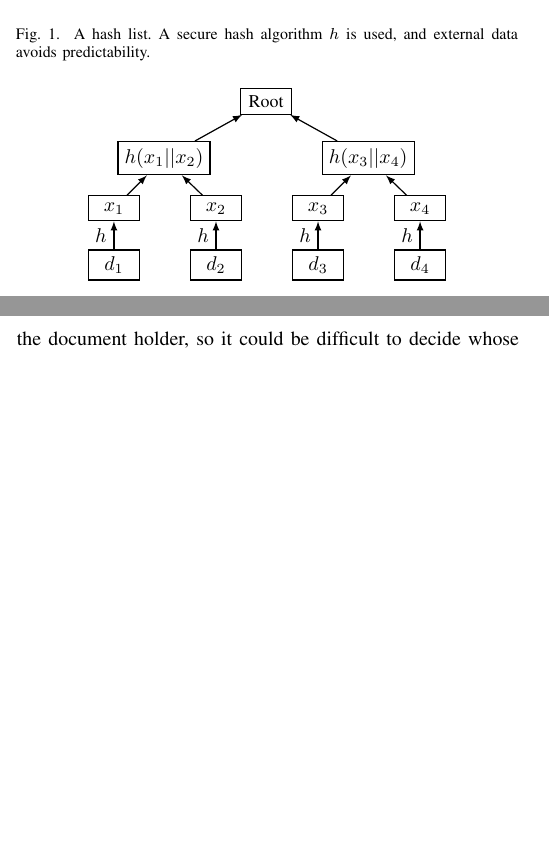
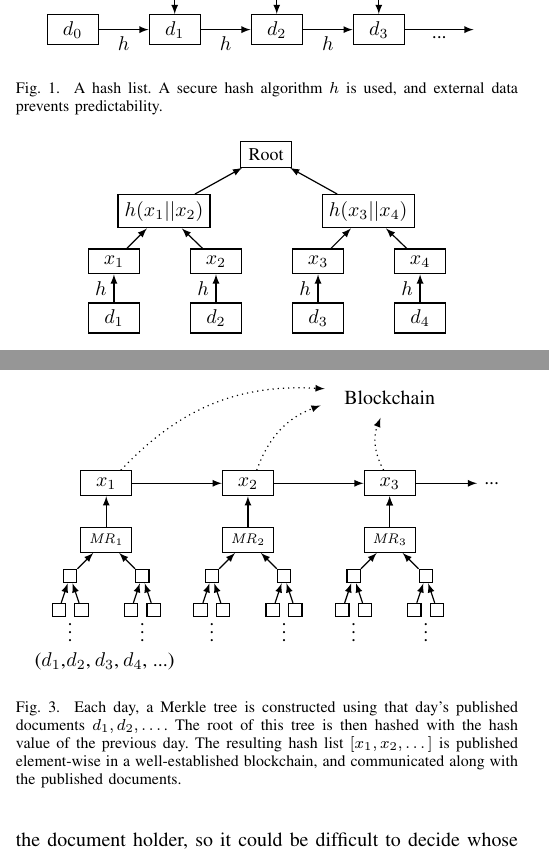
Before and after one commit to DomagojVrgoc/GovChain, a LaTeX paper (GovChain.tex, which reads basic_solution.tex): two parts of the columns of pages 3 and 4 of 5 before the commit and two parts of the columns of pages 3 and 4 of 6 after it, joined at a grey line, cut at the place of the change, the shorter picture padded with empty space. Compiled offline with pdfLaTeX; a missing font is replaced by an installed copy or a similar font; a LaTeX package or settings file that is missing is left out.

Commit message:
tikz drawings

```diff
--- a/basic_solution.tex
+++ b/basic_solution.tex
@@ -33,3 +33,6 @@ Let $h$ be a fixed cryptographic hash function. A hash list is an ordered list o
 \node[state] (3) [right =of 2] {$d_3$};
 \node (etc) [right =of 3] {};
 
+\node (1d) [above =of 1]{\small data};
+\node (2d) [above =of 2]{\small data};
+\node (3d) [above =of 3]{\small data};
@@ -47,7 +47,7 @@ Let $h$ be a fixed cryptographic hash function. A hash list is an ordered list o
 \path (3d) edge [bend left = 0] (3);
 
 \end{tikzpicture}
-\caption{A hash list. A secure hash algorithm $h$ is used, and external data avoids predictability.}
+\caption{A hash list. A secure hash algorithm $h$ is used, and external data prevents predictability.}
 \end{figure}
 
 A Merkle tree is a data structure that displays one hash value linked to a set of documents, such that any modification on the underlying documents affects this global hash, called the Merkle root. In addition, any change on the Merkle root can be efficiently traced to the documents causing it. As a result, commiting to a Merkle root obliges to commit to all documents included in the tree, which can be arbitrarily many. To show that one particular document is in the Merkle tree, one needs to provide a valid hash list starting from the hash of this document and whose last element is the Merkle root: a path. Note that the cryptographic properties of hash functions ensure that Merkle trees have DAG structure. The standard construction of Merkle trees is displayed on figure \ref{merkle_fig}.
@@ -105,6 +105,116 @@ Notice that if we want to be able to detect which particular documents were modi
 
 It is possible to do better by utilizing the same idea that Bitcoin uses to store its blocks \cite{whitepaper}, and encode and/or publish the hash of the previous day's data in the current day's digest. That is, we can create a hash list of the Merkle trees roots published each day. This would mean that storing one day's Merkle tree would not only assure that the data of that particular day can not be manipulated, but also, it would assure that the data in any of the days previous to this one could not be manipulated.  Since each tree would also contain the hash value of the previous day's digest, one can simply follow this chain day after day, and see if any of the hash values do not match. This simple concept is illustrated in Figure \ref{fig-merkle-chain}.
 
+\begin{figure}
+\label{fig-merkle-chain}
+\centering
+\begin {tikzpicture}[-latex ,auto ,node distance =1 cm and 2.5 cm ,on grid, semithick, state/.style ={ rectangle , draw, minimum width =0.9 cm}, substate/.style ={ rectangle , draw, minimum width =0.2 cm}]
+
+
+
+
+\usetikzlibrary{shapes}
+\node[state] (x1) {$x_1$};
+\node[state] (x2) [right = 2.5cm of x1]{$x_2$};
+\node[state] (x3) [right = 2.5cm of x2]{$x_3$};
+\node (etc) [right = 1.8cm of x3]{...};
+\node[style={ellipse}] (BC) [above =1.5cm  of x3] {Blockchain};
+
+\path (x1) edge[dotted, bend left=25] node {} (BC);
+\path (x2) edge[dotted, bend left=25] node {} (BC);
+\path (x3) edge[dotted, bend left=25] node {} (BC);
+
+
+\node[state] (r1) [below =of x1]{\scriptsize$\mathit{MR}_1$};
+\node[state] (r2) [right = 2.5 cm of r1]{\scriptsize$\mathit{MR}_2$};
+\node[state] (r3) [right = 2.5cm of r2]{\scriptsize$\mathit{MR}_3$};
+
+% First childs
+
+\node[substate] (c11) [below left  = 0.9 of r1]{};
+\node[substate] (c12) [below right = 0.9 of r1]{};
+\node[substate] (c21) [below left  = 0.9 of r2]{};
+\node[substate] (c22) [below right = 0.9 of r2]{};
+\node[substate] (c31) [below left  = 0.9 of r3]{};
+\node[substate] (c32) [below right = 0.9 of r3]{};
+
+% Second childs
+
+\node[substate] (c111) [below left  = 0.6 and 0.2 of c11]{};
+\node[substate] (c112) [below right = 0.6 and 0.2 of c11]{};
+\node[substate] (c121) [below left  = 0.6 and 0.2 of c12]{};
+\node[substate] (c122) [below right = 0.6 and 0.2 of c12]{};
+
+
+\node[substate] (c211) [below left  = 0.6 and 0.2 of c21]{};
+\node[substate] (c212) [below right = 0.6 and 0.2 of c21]{};
+\node[substate] (c221) [below left  = 0.6 and 0.2 of c22]{};
+\node[substate] (c222) [below right = 0.6 and 0.2 of c22]{};
+
+
+\node[substate] (c311) [below left  = 0.6 and 0.2 of c31]{};
+\node[substate] (c312) [below right = 0.6 and 0.2 of c31]{};
+\node[substate] (c321) [below left  = 0.6 and 0.2 of c32]{};
+\node[substate] (c322) [below right = 0.6 and 0.2 of c32]{};
+
+\node (etc11) [below = 0.9 of c11]{$\vdots$};
+\node (etc12) [below = 0.9 of c12]{$\vdots$};
+\node (etc21) [below = 0.9 of c21]{$\vdots$};
+\node (etc22) [below = 0.9 of c22]{$\vdots$};
+\node (etc31) [below = 0.9 of c31]{$\vdots$};
+\node (etc32) [below = 0.9 of c32]{$\vdots$};
+
+% Documents
+
+\node (d1) [below left  = 0.6 and 0.35 of etc11]{($d_1$,};
+\node (d2) [right = 0.5 of d1]{$d_2$,};
+\node (d3) [right = 0.5 of d2]{$d_3$,};
+\node (d4) [right = 0.5 of d3]{$d_4$,};
+\node (d5) [right = 0.5 of d4]{...)};
+
+
+
+
+\path (r1) edge node {} (x1);
+\path (r2) edge node {} (x2);
+\path (r3) edge node {} (x3);
+\path (r3) edge node {} (x3);
+
+\path (x1) edge node {} (x2);
+\path (x2) edge node {} (x3);
+\path (x3) edge node {} (etc);
+
+\path (c11) edge node {} (r1);
+\path (c12) edge node {} (r1);
+\path (c21) edge node {} (r2);
+\path (c22) edge node {} (r2);
+\path (c31) edge node {} (r3);
+\path (c32) edge node {} (r3);
+
+\path (c111) edge node {} (c11);
+\path (c112) edge node {} (c11);
+\path (c121) edge node {} (c12);
+\path (c122) edge node {} (c12);
+
+\path (c211) edge node {} (c21);
+\path (c212) edge node {} (c21);
+\path (c221) edge node {} (c22);
+\path (c222) edge node {} (c22);
+
+\path (c311) edge node {} (c31);
+\path (c312) edge node {} (c31);
+\path (c321) edge node {} (c32);
+\path (c322) edge node {} (c32);
+
+
+
+
+\end{tikzpicture}
+\caption{Each day, a Merkle tree is constructed using that day's published documents $d_1,d_2,\dots$. The root of this tree is then hashed with the hash value of the previous day. The resulting hash list $[x_1,x_2,\dots]$ is published element-wise in a well-established blockchain, and communicated along with the published documents. }
+
+\end{figure}
+
+
 
 \medskip
 \noindent{\bf Increasing credibility.} Of course, the solution we just proposed suffers from a similar issue as just publishing government data without the additional list of hashes and Merkle trees. Namely, if no one monitors and keeps track of the hash list or Merkle trees, the government is free to change the data, recompute the new Merkle trees and hash lists, and publish them as if they were the original ones. Similarly, if someone does possess a single document they wish to show was changed, even if they have the Merkle tree for that day, it would still be a dispute between the government (claiming that the data that is presently published is the correct one) and the document holder, so it could be difficult to decide whose claim is the actual truth.
```
Also changed, not shown: GovChain.tex (+1 -1 lines), basic_solution.tex (3 more changed lines).
